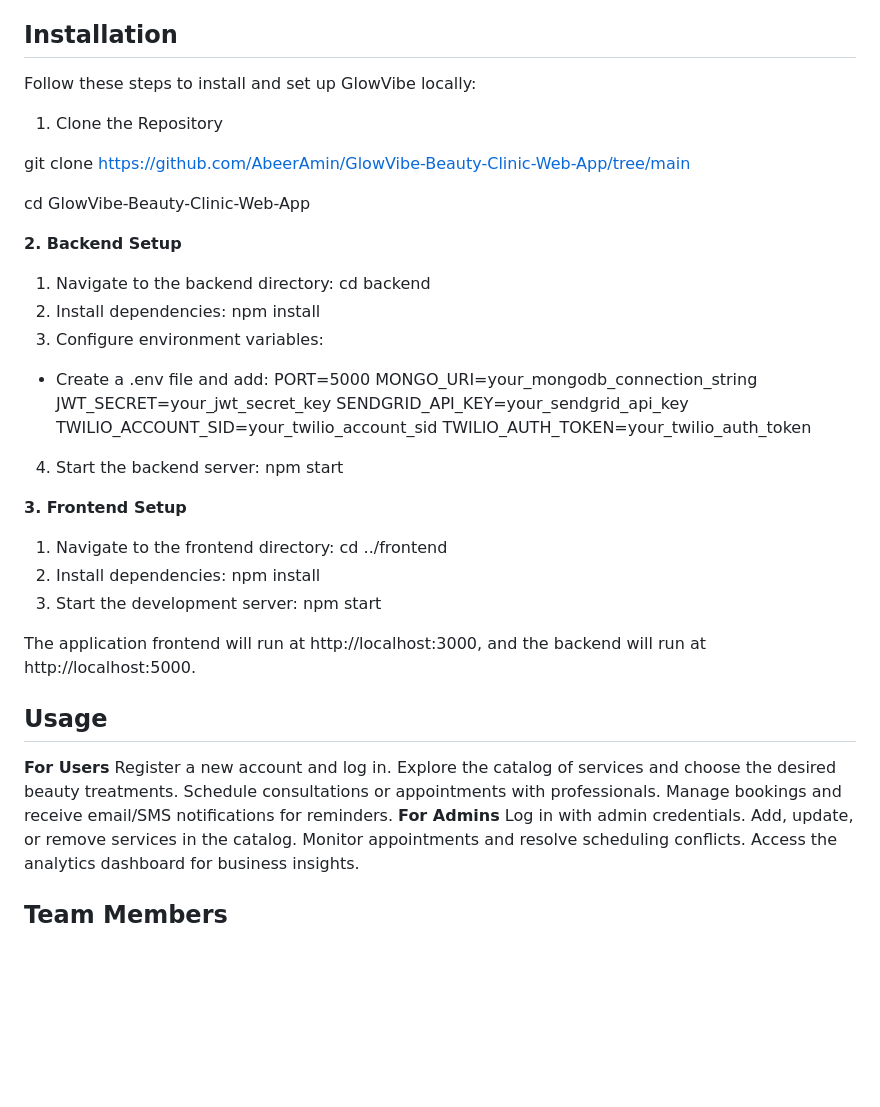
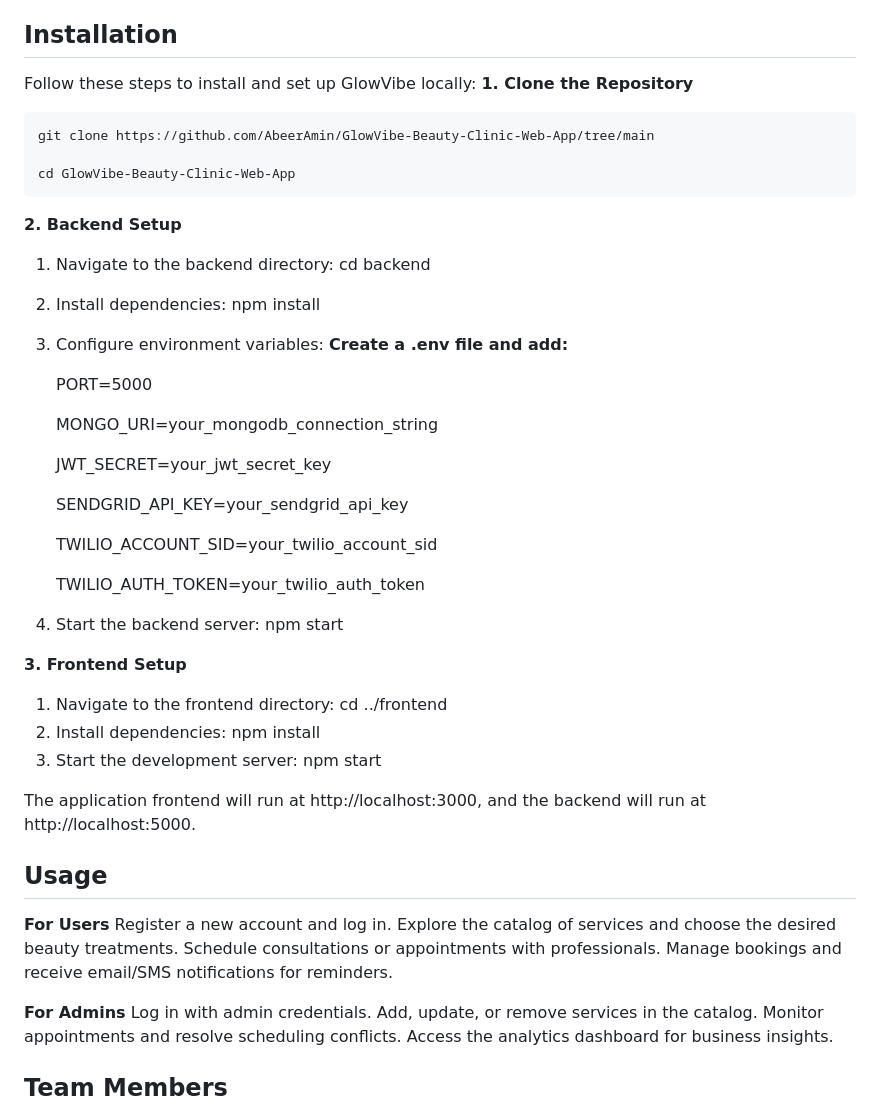
Before and after one commit to AbeerAmin/GlowVibe-Beauty-Clinic-Web-App, a Markdown page: README.md, the part around the change printed below. Rendered like a GitHub page; blank space fills up the shorter version.

```diff
--- a/README.md
+++ b/README.md
@@ -32,28 +32,35 @@ Analytics dashboards for tracking user activity and revenue.
 ## Installation
 
 Follow these steps to install and set up GlowVibe locally:
+**1. Clone the Repository**
 
-1. Clone the Repository
+    git clone https://github.com/AbeerAmin/GlowVibe-Beauty-Clinic-Web-App/tree/main
 
- git clone https://github.com/AbeerAmin/GlowVibe-Beauty-Clinic-Web-App/tree/main
-
- cd GlowVibe-Beauty-Clinic-Web-App
+    cd GlowVibe-Beauty-Clinic-Web-App
 
 **2. Backend Setup**
+
 1. Navigate to the backend directory:
    cd backend
 2. Install dependencies:
    npm install
 3. Configure environment variables:
-  * Create a .env file and add:
+    **Create a .env file and add:**
+
     PORT=5000
+
     MONGO_URI=your_mongodb_connection_string
+
     JWT_SECRET=your_jwt_secret_key
+
     SENDGRID_API_KEY=your_sendgrid_api_key
+
     TWILIO_ACCOUNT_SID=your_twilio_account_sid
+
     TWILIO_AUTH_TOKEN=your_twilio_auth_token
-4. Start the backend server:
-  npm start
+
+ 4. Start the backend server:
+    npm start
 
 **3. Frontend Setup**
 1. Navigate to the frontend directory:
@@ -67,11 +74,13 @@ The application frontend will run at http://localhost:3000, and the backend will
 
 
 ## Usage
+
 **For Users**
 Register a new account and log in.
 Explore the catalog of services and choose the desired beauty treatments.
 Schedule consultations or appointments with professionals.
 Manage bookings and receive email/SMS notifications for reminders.
+
 **For Admins**
 Log in with admin credentials.
 Add, update, or remove services in the catalog.
```
Also changed, not shown: other parts of README.md (+3 -3 lines).
